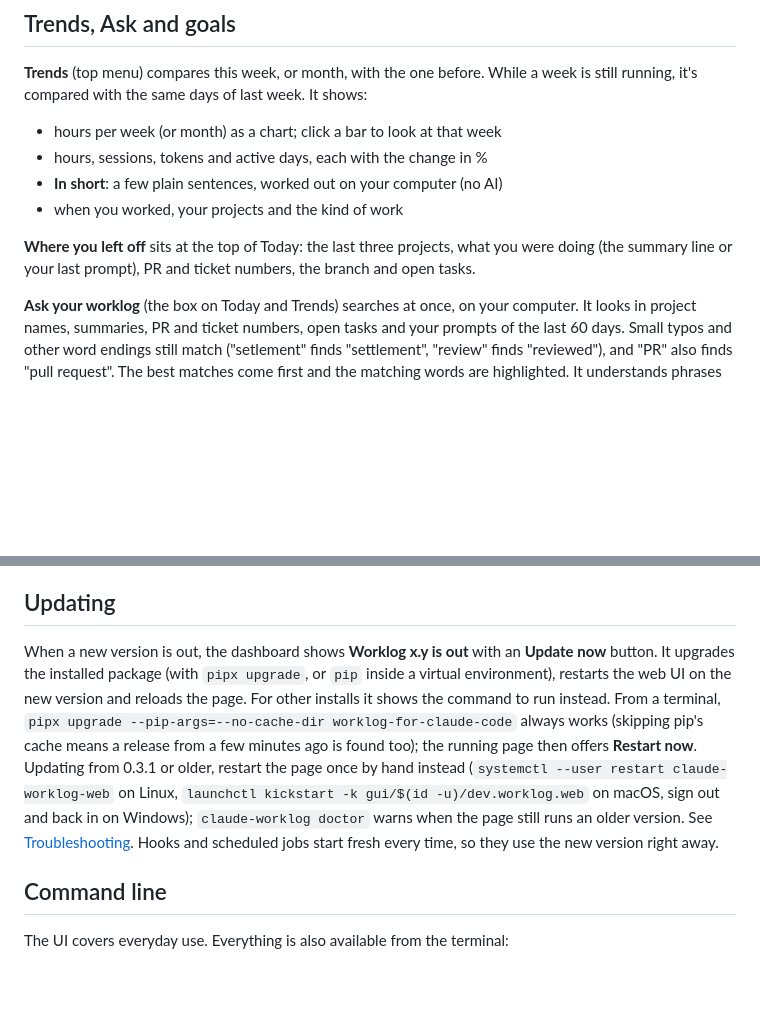
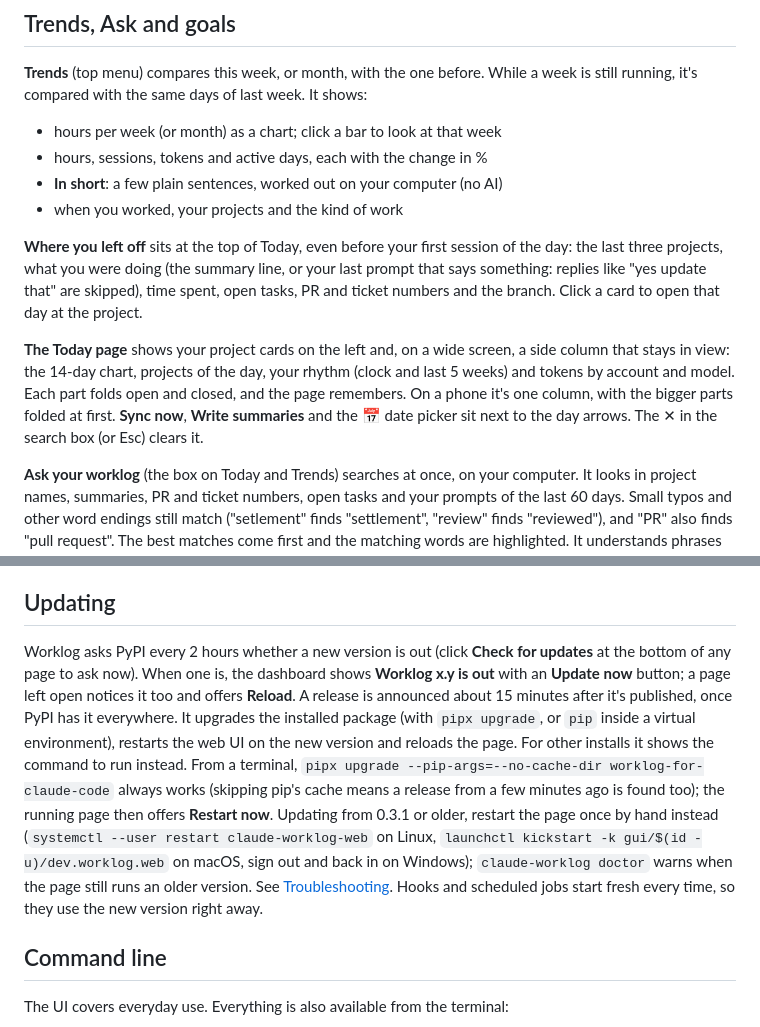
Before and after one commit to us-urvin/worklog-for-claude-code, a Markdown page: docs/GUIDE.md, 2 parts joined by grey strips. GitHub-like rendering; blank space fills up the shorter version.

```diff
--- a/docs/GUIDE.md
+++ b/docs/GUIDE.md
@@ -225,7 +225,9 @@ claude-worklog timesheet --from 2026-11-01 --to 2026-11-15 --account work --roun
 - **In short**: a few plain sentences, worked out on your computer (no AI)
 - when you worked, your projects and the kind of work
 
-**Where you left off** sits at the top of Today: the last three projects, what you were doing (the summary line or your last prompt), PR and ticket numbers, the branch and open tasks.
+**Where you left off** sits at the top of Today, even before your first session of the day: the last three projects, what you were doing (the summary line, or your last prompt that says something: replies like "yes update that" are skipped), time spent, open tasks, PR and ticket numbers and the branch. Click a card to open that day at the project.
+
+**The Today page** shows your project cards on the left and, on a wide screen, a side column that stays in view: the 14-day chart, projects of the day, your rhythm (clock and last 5 weeks) and tokens by account and model. Each part folds open and closed, and the page remembers. On a phone it's one column, with the bigger parts folded at first. **Sync now**, **Write summaries** and the 📅 date picker sit next to the day arrows. The ✕ in the search box (or Esc) clears it.
 
 **Ask your worklog** (the box on Today and Trends) searches at once, on your computer. It looks in project names, summaries, PR and ticket numbers, open tasks and your prompts of the last 60 days. Small typos and other word endings still match ("setlement" finds "settlement", "review" finds "reviewed"), and "PR" also finds "pull request". The best matches come first and the matching words are highlighted. It understands phrases like "yesterday", "last week", "October" or "last 10 days". With AI summaries on, tick **Ask Claude** next to the box and Search always gives a short written answer, with links to the days; leave it unticked for the quick search. It reads a small excerpt of your saved notes for those days (never your code), using the account and model chosen for summaries. The last 20 answers stay on this computer. From the terminal: `claude-worklog ask "what did I do last week?"` (add `--claude` for a written answer).
 
@@ -259,7 +261,7 @@ It updates after every sync (hourly, and when a session ends) and after the nigh
 
 ## Updating
 
-When a new version is out, the dashboard shows **Worklog x.y is out** with an **Update now** button. It upgrades the installed package (with `pipx upgrade`, or `pip` inside a virtual environment), restarts the web UI on the new version and reloads the page. For other installs it shows the command to run instead. From a terminal, `pipx upgrade --pip-args=--no-cache-dir worklog-for-claude-code` always works (skipping pip's cache means a release from a few minutes ago is found too); the running page then offers **Restart now**. Updating from 0.3.1 or older, restart the page once by hand instead (`systemctl --user restart claude-worklog-web` on Linux, `launchctl kickstart -k gui/$(id -u)/dev.worklog.web` on macOS, sign out and back in on Windows); `claude-worklog doctor` warns when the page still runs an older version. See [Troubleshooting](TROUBLESHOOTING.md#i-updated-but-the-page-still-shows-the-old-version). Hooks and scheduled jobs start fresh every time, so they use the new version right away.
+Worklog asks PyPI every 2 hours whether a new version is out (click **Check for updates** at the bottom of any page to ask now). When one is, the dashboard shows **Worklog x.y is out** with an **Update now** button; a page left open notices it too and offers **Reload**. A release is announced about 15 minutes after it's published, once PyPI has it everywhere. It upgrades the installed package (with `pipx upgrade`, or `pip` inside a virtual environment), restarts the web UI on the new version and reloads the page. For other installs it shows the command to run instead. From a terminal, `pipx upgrade --pip-args=--no-cache-dir worklog-for-claude-code` always works (skipping pip's cache means a release from a few minutes ago is found too); the running page then offers **Restart now**. Updating from 0.3.1 or older, restart the page once by hand instead (`systemctl --user restart claude-worklog-web` on Linux, `launchctl kickstart -k gui/$(id -u)/dev.worklog.web` on macOS, sign out and back in on Windows); `claude-worklog doctor` warns when the page still runs an older version. See [Troubleshooting](TROUBLESHOOTING.md#i-updated-but-the-page-still-shows-the-old-version). Hooks and scheduled jobs start fresh every time, so they use the new version right away.
 
 ## Command line
 
```
Also changed, not shown: CHANGELOG.md (+16 -0 lines), README.md (+1 -1 lines), docs/images/card.png, docs/images/day.png, docs/images/demo.gif, docs/images/leaveoff.png, 7 other files.
